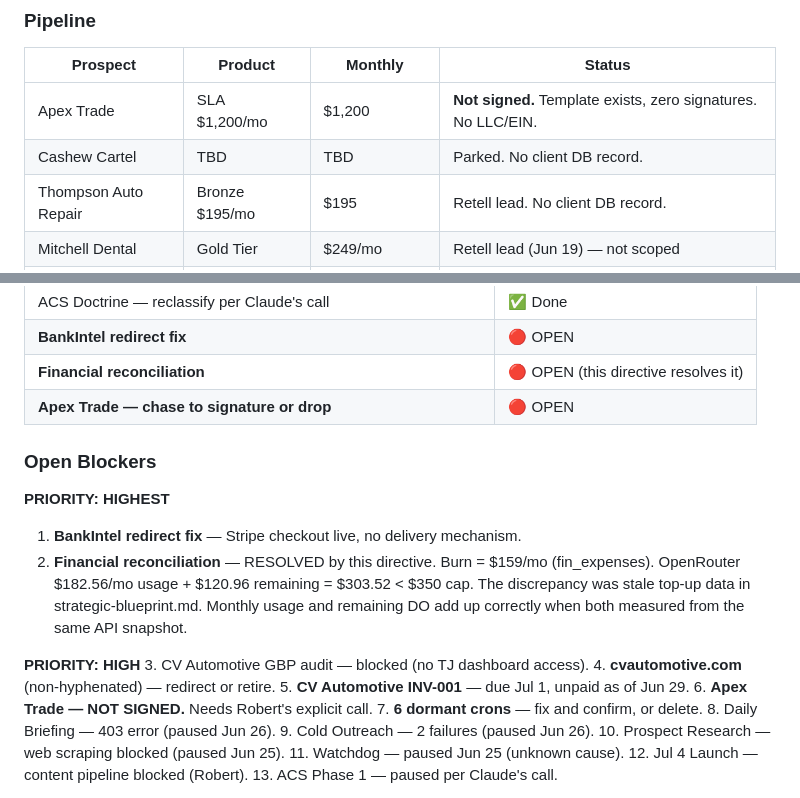
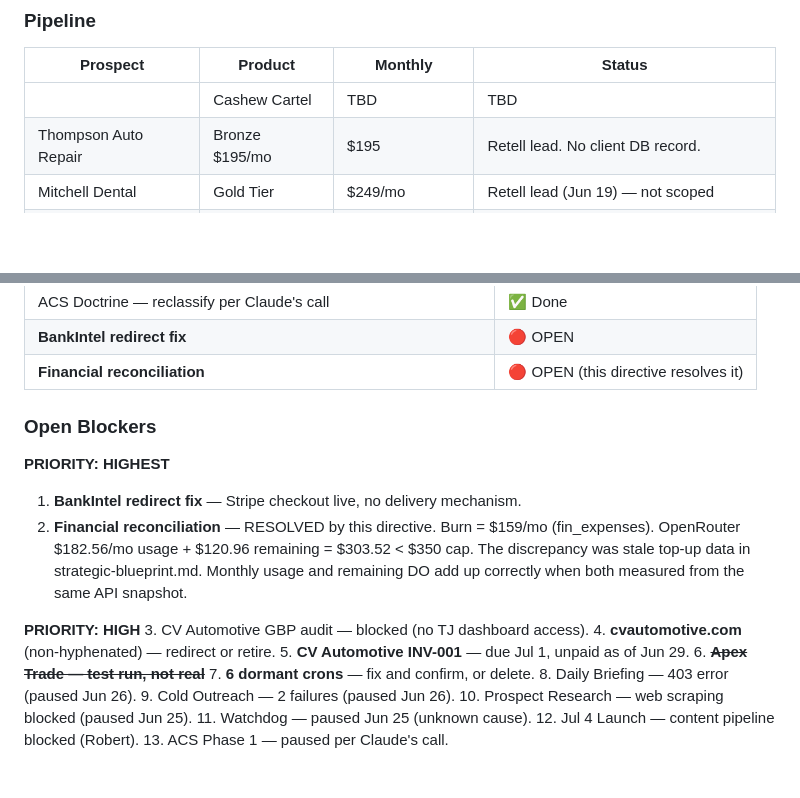
Before and after one commit to robertweatherb1/thalux-site, a Markdown page: public/strategic-blueprint.md, 2 parts joined by grey strips. Rendered like a GitHub page; blank space fills up the shorter version.

Commit message:
auto: sync strategic blueprint (2026-07-02 09:09)

```diff
--- a/public/strategic-blueprint.md
+++ b/public/strategic-blueprint.md
@@ -64,8 +64,7 @@ The "trade-shop receptionist" framing was a product hypothesis that attracted in
 ### Pipeline
 | Prospect | Product | Monthly | Status |
 |----------|---------|---------|--------|
-| Apex Trade | SLA $1,200/mo | $1,200 | **Not signed.** Template exists, zero signatures. No LLC/EIN. |
-| Cashew Cartel | TBD | TBD | Parked. No client DB record. |
+|| Cashew Cartel | TBD | TBD | Parked. No client DB record. |
 | Thompson Auto Repair | Bronze $195/mo | $195 | Retell lead. No client DB record. |
 | Mitchell Dental | Gold Tier | $249/mo | Retell lead (Jun 19) — not scoped |
 | Miller & Co Plumbing | Full Stack | $1,800–2,500/mo | Retell lead (Jun 22) — plumbing, Lancaster |
@@ -140,7 +139,6 @@ The "trade-shop receptionist" framing was a product hypothesis that attracted in
 | ACS Doctrine — reclassify per Claude's call | ✅ Done |
 | **BankIntel redirect fix** | 🔴 OPEN |
 | **Financial reconciliation** | 🔴 OPEN (this directive resolves it) |
-| **Apex Trade — chase to signature or drop** | 🔴 OPEN |
 
 ### Open Blockers
 **PRIORITY: HIGHEST**
@@ -151,7 +149,7 @@ The "trade-shop receptionist" framing was a product hypothesis that attracted in
 3. CV Automotive GBP audit — blocked (no TJ dashboard access).
 4. **cvautomotive.com** (non-hyphenated) — redirect or retire.
 5. **CV Automotive INV-001** — due Jul 1, unpaid as of Jun 29.
-6. **Apex Trade — NOT SIGNED.** Needs Robert's explicit call.
+6. **~~Apex Trade — test run, not real~~**
 7. **6 dormant crons** — fix and confirm, or delete.
 8. Daily Briefing — 403 error (paused Jun 26).
 9. Cold Outreach — 2 failures (paused Jun 26).
```
Also changed, not shown: other parts of public/strategic-blueprint.md (+1 -1 lines).
